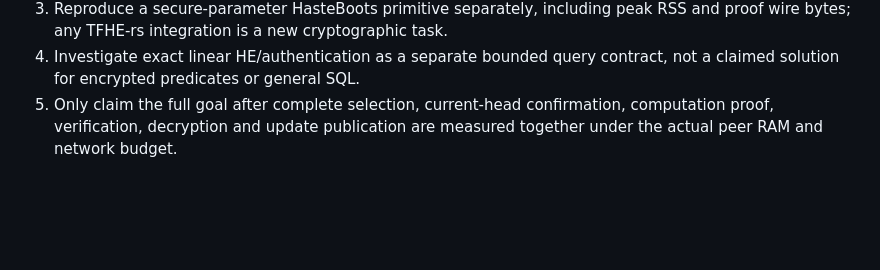
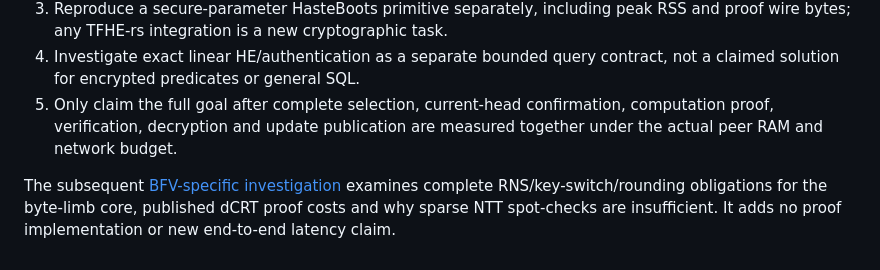
Before and after one commit to LionBlazer/Distributed-Crypto-Storage, a Markdown page: docs/experiment-query-proofs.md, the part around the change. GitHub-like rendering; blank space fills up the shorter version.

```diff
--- a/docs/experiment-query-proofs.md
+++ b/docs/experiment-query-proofs.md
@@ -322,3 +322,8 @@ nor the 500 ms goal.
 5. Only claim the full goal after complete selection, current-head confirmation,
    computation proof, verification, decryption and update publication are measured
    together under the actual peer RAM and network budget.
+
+The subsequent [BFV-specific investigation](research-bfv-verification.md)
+examines complete RNS/key-switch/rounding obligations for the byte-limb core,
+published dCRT proof costs and why sparse NTT spot-checks are insufficient.
+It adds no proof implementation or new end-to-end latency claim.
```
Also changed, not shown: docs/optimization-goal.md (+1 -0 lines), docs/research-bfv-verification.md (added, +154 -0 lines).
